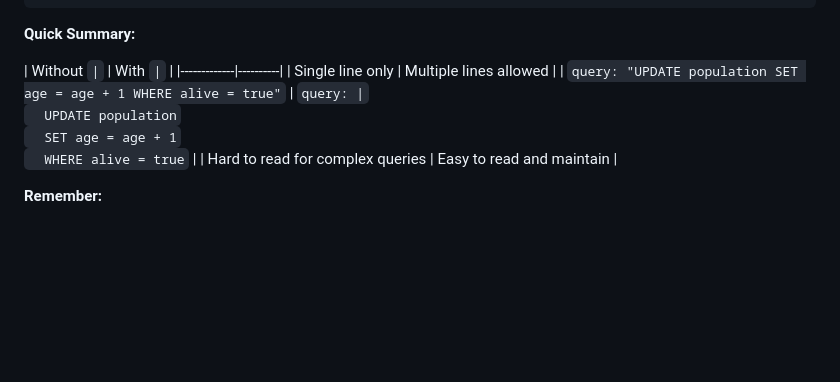
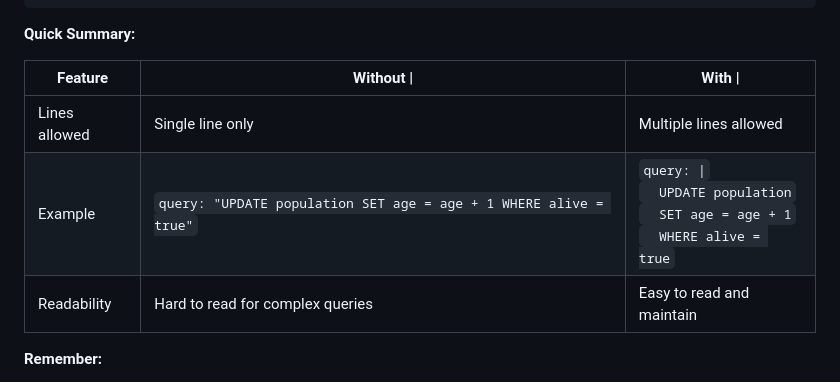
Before and after one commit to ricci-colasanti/Talos, a Markdown page: tutorials/tutorial1_aging.md, the part around the change. Rendered like a GitHub page; blank space fills up the shorter version.

Commit message:
Update tutorial

```diff
--- a/tutorials/tutorial1_aging.md
+++ b/tutorials/tutorial1_aging.md
@@ -181,11 +181,11 @@ WHERE alive = true
 
 **Quick Summary:**
 
-| Without `|` | With `|` |
-|-------------|----------|
-| Single line only | Multiple lines allowed |
-| `query: "UPDATE population SET age = age + 1 WHERE alive = true"` | `query: |`<br>`  UPDATE population`<br>`  SET age = age + 1`<br>`  WHERE alive = true` |
-| Hard to read for complex queries | Easy to read and maintain |
+| Feature | Without \| | With \| |
+|---------|------------|---------|
+| Lines allowed | Single line only | Multiple lines allowed |
+| Example | `query: "UPDATE population SET age = age + 1 WHERE alive = true"` | `query: \|`<br>`  UPDATE population`<br>`  SET age = age + 1`<br>`  WHERE alive = true` |
+| Readability | Hard to read for complex queries | Easy to read and maintain |
 
 **Remember:**
 - Always use the pipe (`|`) for SQL queries that span multiple lines
```
